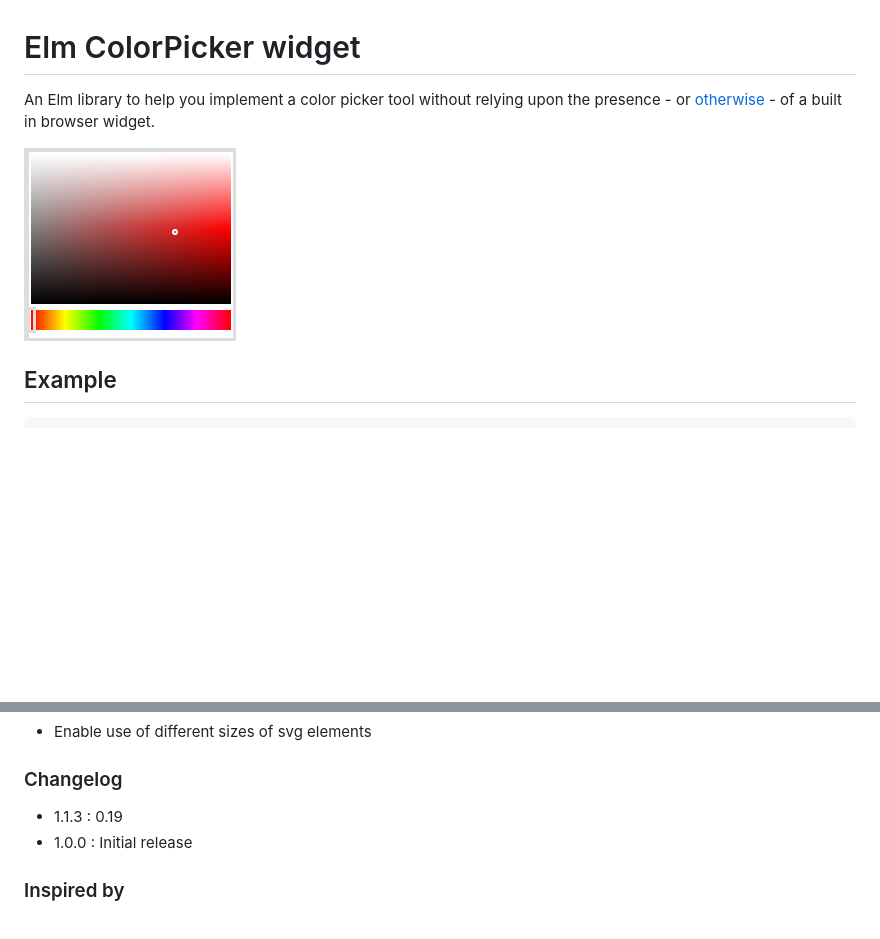
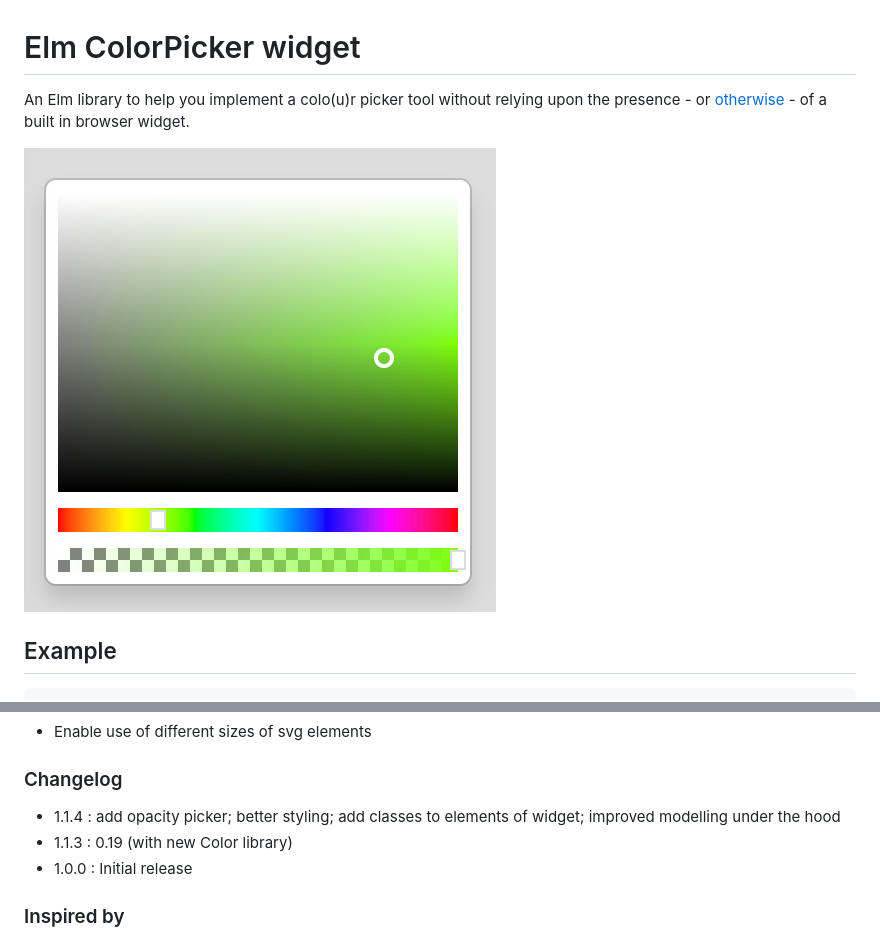
Before and after one commit to simonh1000/elm-colorpicker, a Markdown page: README.md, 2 parts joined by grey strips. Drawn GitHub-style; pictures changed too: screenshot.png; blank space fills up the shorter version.

Commit message:
bump

```diff
--- a/README.md
+++ b/README.md
@@ -1,6 +1,6 @@
 # Elm ColorPicker widget
 
-An Elm library to help you implement a color picker tool without relying upon the presence - or [otherwise](http://caniuse.com/#feat=input-color) - of a built in browser widget.
+An Elm library to help you implement a colo(u)r picker tool without relying upon the presence - or [otherwise](http://caniuse.com/#feat=input-color) - of a built in browser widget.
 
 <img src="https://github.com/simonh1000/elm-colorpicker/raw/master/screenshot.png" alt="screen shot">
 
@@ -59,7 +59,8 @@ Open http://localhost:3000
 
 ### Changelog
 
- * 1.1.3 : 0.19
+ * 1.1.4 : add opacity picker; better styling; add classes to elements of widget; improved modelling under the hood
+ * 1.1.3 : 0.19 (with new Color library)
  * 1.0.0 : Initial release
 
 
```
Also changed, not shown: 1 other file.
